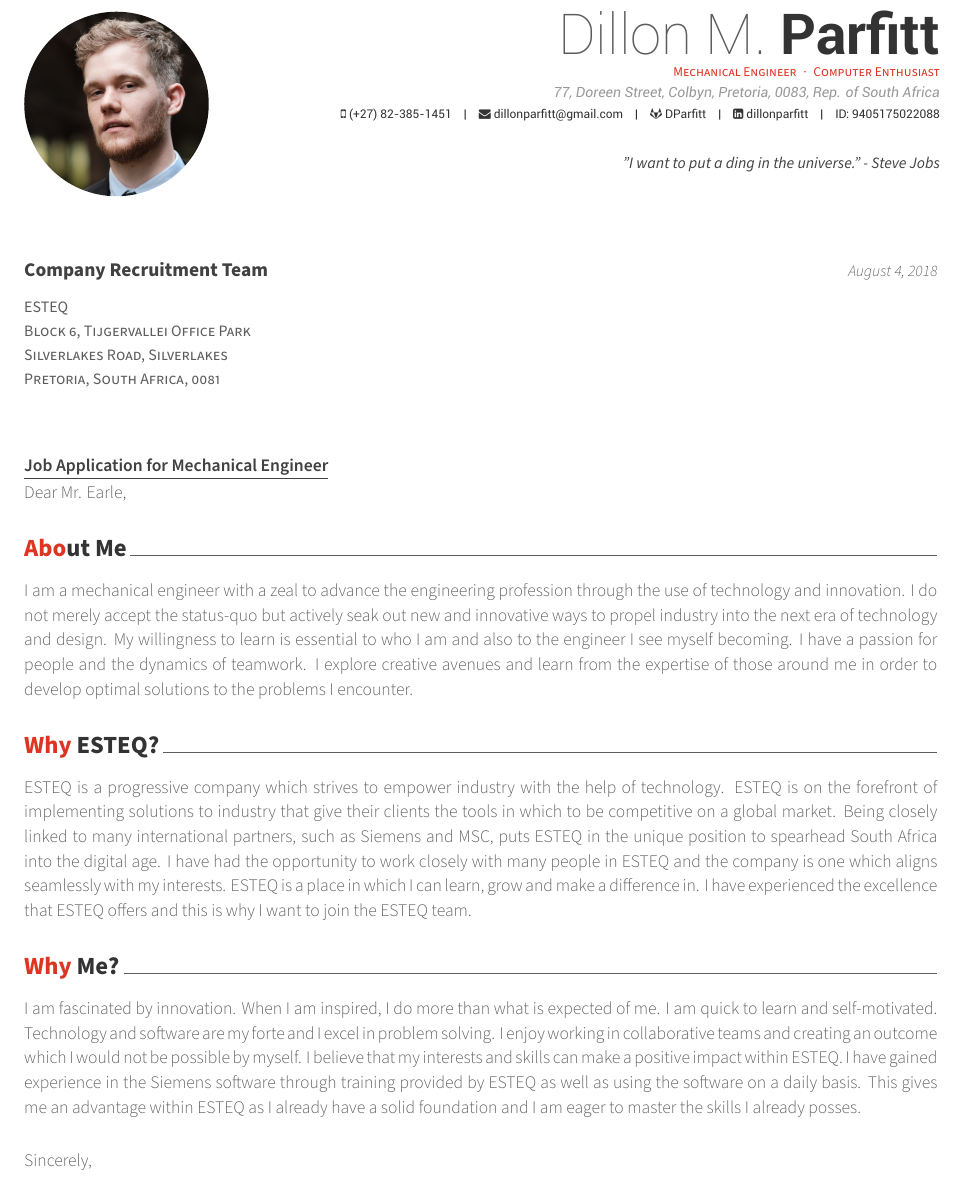
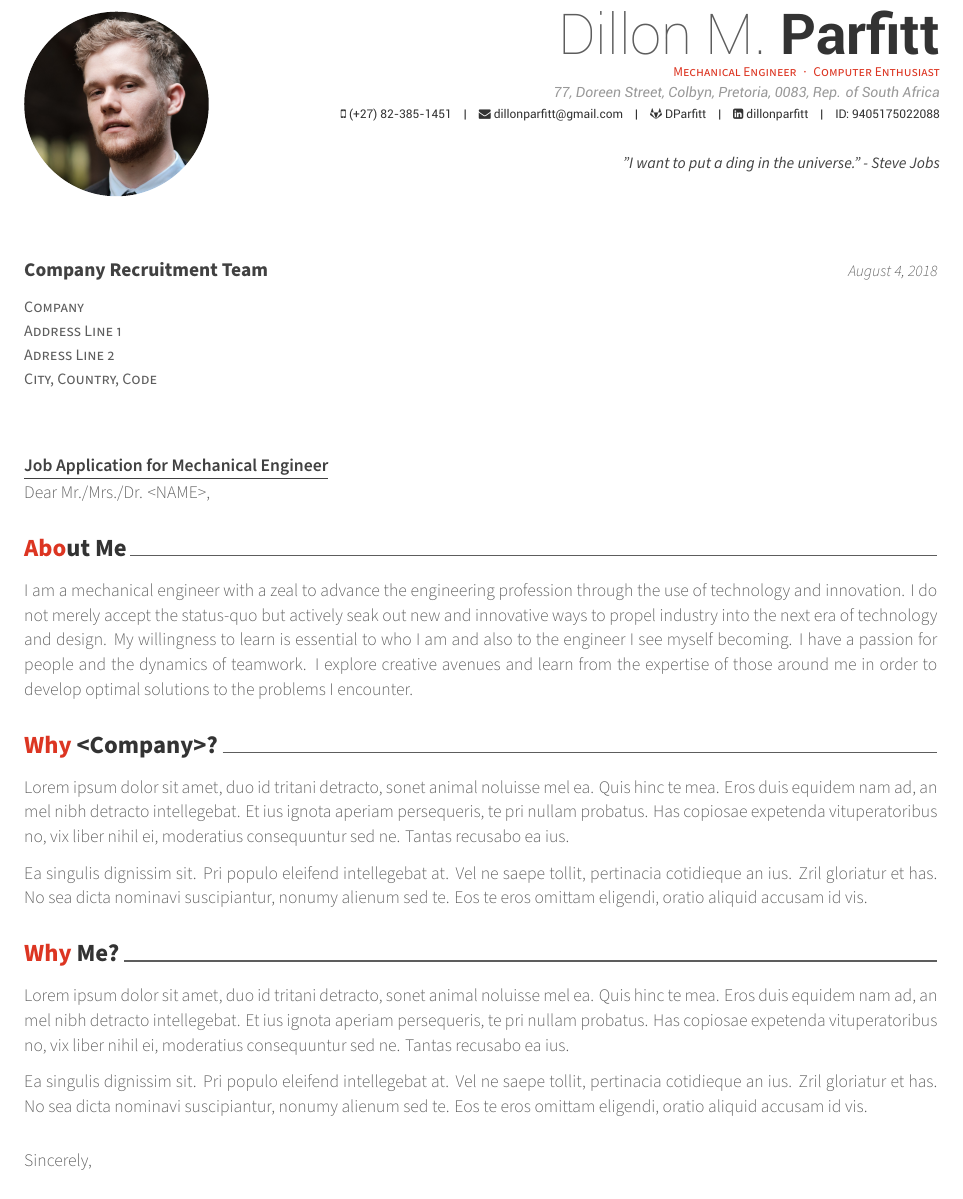
Before and after one commit to DParfitt/My-CV, a LaTeX CV (coverletter.tex): part of the page, cut so that both start at the same text. Compiled offline with XeLaTeX.

Commit message:
Fixed Coverletter

```diff
--- a/coverletter.tex
+++ b/coverletter.tex
@@ -48,13 +48,13 @@
 % The company being applied to
 \recipient
   {Company Recruitment Team}
-  {ESTEQ\\Block 6, Tijgervallei Office Park\\Silverlakes Road, Silverlakes\\Pretoria, South Africa, 0081}
+  {Company\\Address Line 1\\Adress Line 2\\City, Country, Code}
 % The date on the letter, default is the date of compilation
 \letterdate{\today}
 % The title of the letter
 \lettertitle{Job Application for Mechanical Engineer}
 % How the letter is opened
-\letteropening{Dear Mr. Earle,}
+\letteropening{Dear Mr./Mrs./Dr. <NAME>,}
 % How the letter is closed
 \letterclosing{Sincerely,}
 % Any enclosures with the letter
@@ -89,18 +89,25 @@ but actively seak out new and innovative ways to propel industry into the next e
 also to the engineer I see myself becoming. I have a passion for people and the dynamics of teamwork. I explore creative avenues and learn from the expertise of
 those around me in order to develop optimal solutions to the problems I encounter.
 
-\lettersection{Why ESTEQ?}
-ESTEQ is a progressive company which strives to empower industry with the help of technology. ESTEQ is on the forefront of implementing solutions to industry that
-give their clients the tools in which to be competitive on a global market. Being closely linked to many international partners, such as Siemens and MSC, puts ESTEQ
-in the unique position to spearhead South Africa into the digital age. I have had the opportunity to work closely with many people in ESTEQ and the company is one
-which aligns seamlessly with my interests. ESTEQ is a place in which I can learn, grow and make a difference in. I have experienced the excellence that ESTEQ offers
-and this is why I want to join the ESTEQ team.
+\lettersection{Why <Company>?}
+Lorem ipsum dolor sit amet, duo id tritani detracto, sonet animal noluisse mel ea.
+Quis hinc te mea. Eros duis equidem nam ad, an mel nibh detracto intellegebat. Et ius
+ignota aperiam persequeris, te pri nullam probatus. Has copiosae expetenda vituperatoribus
+no, vix liber nihil ei, moderatius consequuntur sed ne. Tantas recusabo ea ius.
+
+Ea singulis dignissim sit. Pri populo eleifend intellegebat at. Vel ne saepe tollit, pertinacia
+cotidieque an ius. Zril gloriatur et has. No sea dicta nominavi suscipiantur, nonumy alienum sed te.
+Eos te eros omittam eligendi, oratio aliquid accusam id vis.
 
 \lettersection{Why Me?}
-I am fascinated by innovation. When I am inspired, I do more than what is expected of me. I am quick to learn and self-motivated. Technology and software are my forte
-and I excel in problem solving. I enjoy working in collaborative teams and creating an outcome which I would not be possible by myself. I believe that my interests and
-skills can make a positive impact within ESTEQ. I have gained experience in the Siemens software through training provided by ESTEQ as well as using the software on a
-daily basis. This gives me an advantage within ESTEQ as I already have a solid foundation and I am eager to master the skills I already posses.
+Lorem ipsum dolor sit amet, duo id tritani detracto, sonet animal noluisse mel ea.
+Quis hinc te mea. Eros duis equidem nam ad, an mel nibh detracto intellegebat. Et ius
+ignota aperiam persequeris, te pri nullam probatus. Has copiosae expetenda vituperatoribus
+no, vix liber nihil ei, moderatius consequuntur sed ne. Tantas recusabo ea ius.
+
+Ea singulis dignissim sit. Pri populo eleifend intellegebat at. Vel ne saepe tollit, pertinacia
+cotidieque an ius. Zril gloriatur et has. No sea dicta nominavi suscipiantur, nonumy alienum sed te.
+Eos te eros omittam eligendi, oratio aliquid accusam id vis.
 
 
 \end{cvletter}
```
Also changed, not shown: CV_Dillon.pdf (deleted), README.md, coverletter.pdf.
